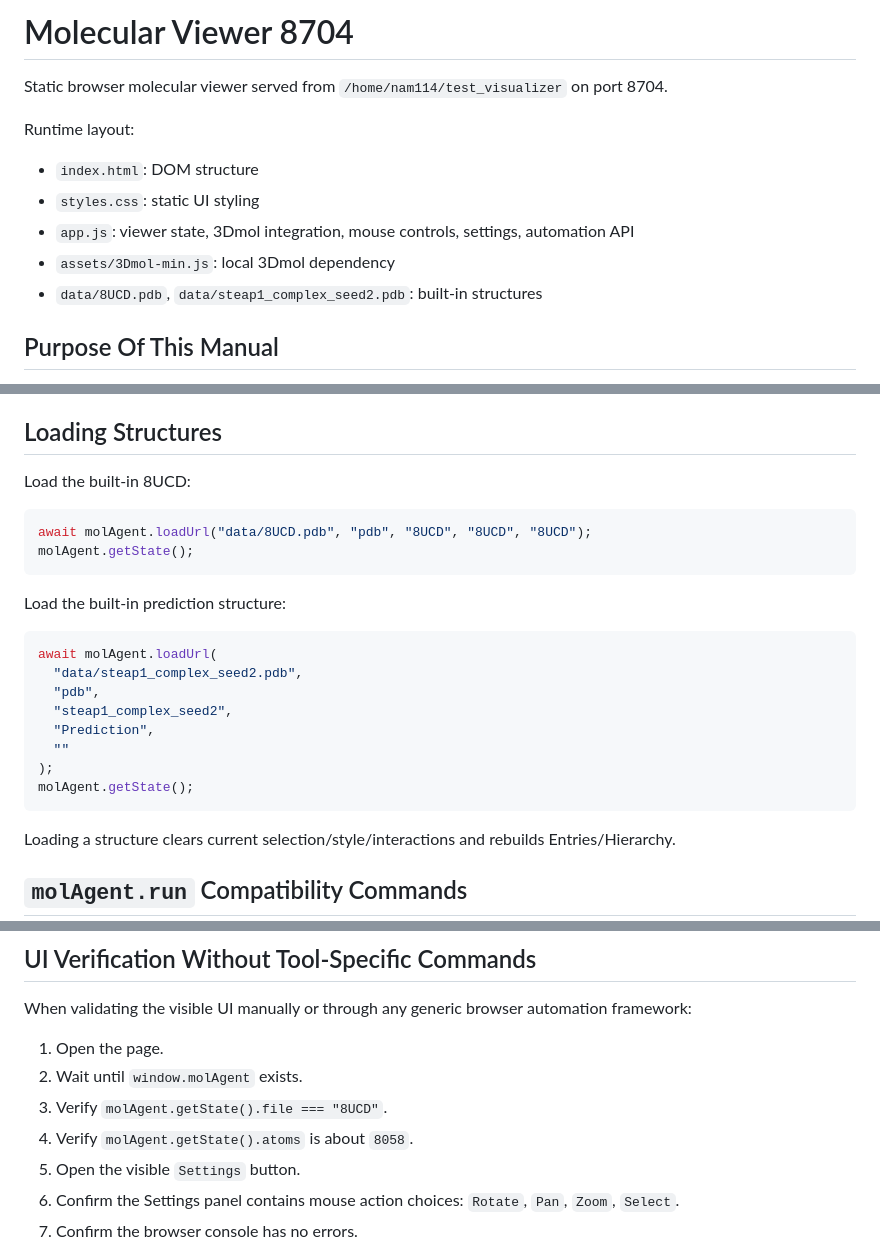
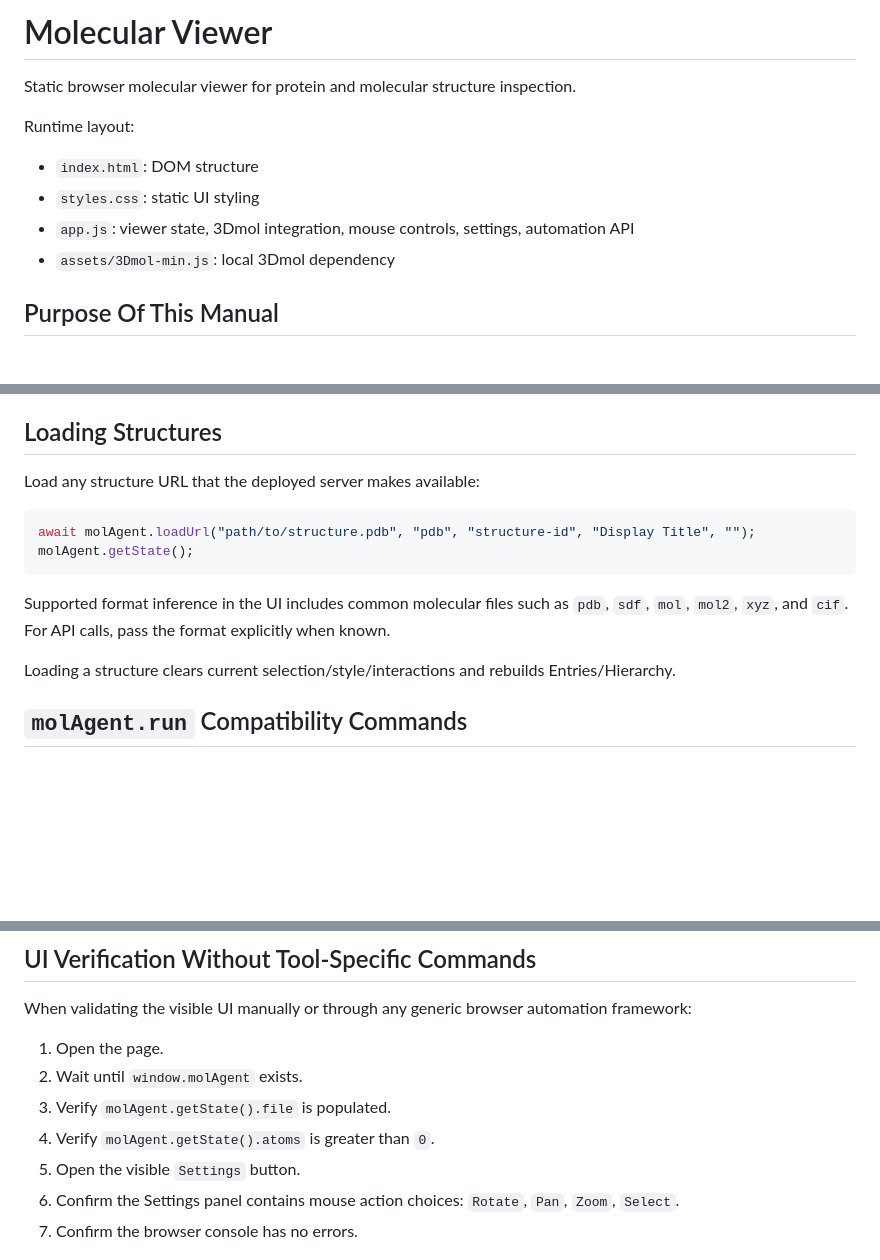
Before and after one commit to SSNam14/mol-workbench, a Markdown page: README.md, 3 parts joined by grey strips. Rendered like a GitHub page; blank space fills up the shorter version.

Commit message:
Remove deployment-specific details from README

````diff
--- a/README.md
+++ b/README.md
@@ -1,6 +1,6 @@
-# Molecular Viewer 8704
+# Molecular Viewer
 
-Static browser molecular viewer served from `/home/nam114/test_visualizer` on port 8704.
+Static browser molecular viewer for protein and molecular structure inspection.
 
 Runtime layout:
 
@@ -8,7 +8,6 @@ Runtime layout:
 - `styles.css`: static UI styling
 - `app.js`: viewer state, 3Dmol integration, mouse controls, settings, automation API
 - `assets/3Dmol-min.js`: local 3Dmol dependency
-- `data/8UCD.pdb`, `data/steap1_complex_seed2.pdb`: built-in structures
 
 ## Purpose Of This Manual
 
@@ -335,25 +332,14 @@ Default `select-left` behavior:
 
 ## Loading Structures
 
-Load the built-in 8UCD:
+Load any structure URL that the deployed server makes available:
 
 ```js
-await molAgent.loadUrl("data/8UCD.pdb", "pdb", "8UCD", "8UCD", "8UCD");
+await molAgent.loadUrl("path/to/structure.pdb", "pdb", "structure-id", "Display Title", "");
 molAgent.getState();
 ```
 
-Load the built-in prediction structure:
-
-```js
-await molAgent.loadUrl(
-  "data/steap1_complex_seed2.pdb",
-  "pdb",
-  "steap1_complex_seed2",
-  "Prediction",
-  ""
-);
-molAgent.getState();
-```
+Supported format inference in the UI includes common molecular files such as `pdb`, `sdf`, `mol`, `mol2`, `xyz`, and `cif`. For API calls, pass the format explicitly when known.
 
 Loading a structure clears current selection/style/interactions and rebuilds Entries/Hierarchy.
 
@@ -418,8 +404,8 @@ When validating the visible UI manually or through any generic browser automatio
 
 1. Open the page.
 2. Wait until `window.molAgent` exists.
-3. Verify `molAgent.getState().file === "8UCD"`.
-4. Verify `molAgent.getState().atoms` is about `8058`.
+3. Verify `molAgent.getState().file` is populated.
+4. Verify `molAgent.getState().atoms` is greater than `0`.
 5. Open the visible `Settings` button.
 6. Confirm the Settings panel contains mouse action choices: `Rotate`, `Pan`, `Zoom`, `Select`.
 7. Confirm the browser console has no errors.
````
Also changed, not shown: other parts of README.md (+0 -3 lines).
